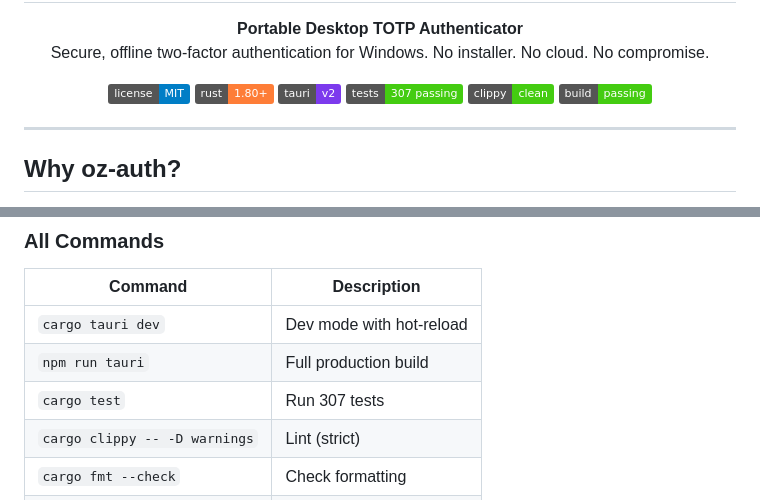
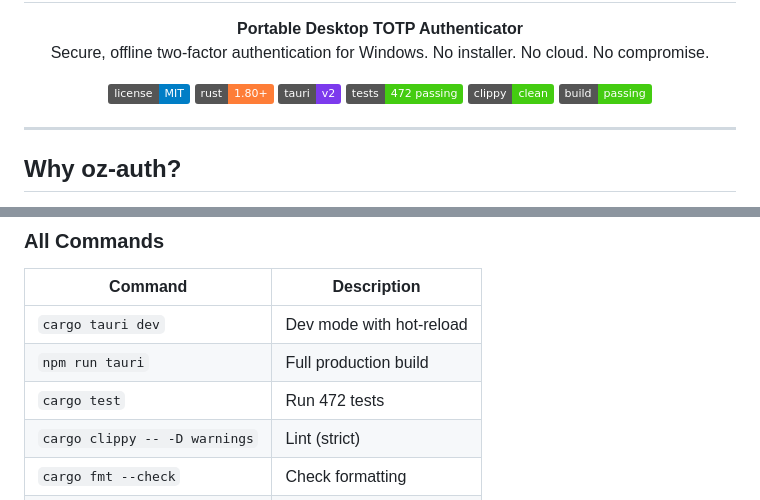
Before and after one commit to kardelitaitu/oz-auth, a Markdown page: README.md, 2 parts joined by grey strips. GitHub-like rendering; badges without logos.

Commit message:
docs: update README test count to 472

```diff
--- a/README.md
+++ b/README.md
@@ -9,7 +9,7 @@
   <a href="https://github.com/kardelitaitu/oz-auth/blob/main/LICENSE"><img src="https://img.shields.io/badge/license-MIT-blue.svg" alt="MIT License"></a>
   <img src="https://img.shields.io/badge/rust-1.80%2B-orange.svg" alt="Rust 1.80+">
   <img src="https://img.shields.io/badge/tauri-v2-7c3aed.svg" alt="Tauri v2">
-  <img src="https://img.shields.io/badge/tests-307%20passing-brightgreen.svg" alt="307 tests passing">
+  <img src="https://img.shields.io/badge/tests-472%20passing-brightgreen.svg" alt="472 tests passing">
   <img src="https://img.shields.io/badge/clippy-clean-brightgreen.svg" alt="Clippy clean">
   <img src="https://img.shields.io/badge/build-passing-brightgreen.svg" alt="Build passing">
 </p>
@@ -87,7 +87,7 @@ The output is at `src-tauri/target/release/oz-auth.exe`.
 |---------|-------------|
 | `cargo tauri dev` | Dev mode with hot-reload |
 | `npm run tauri` | Full production build |
-| `cargo test` | Run 307 tests |
+| `cargo test` | Run 472 tests |
 | `cargo clippy -- -D warnings` | Lint (strict) |
 | `cargo fmt --check` | Check formatting |
 | `cargo check` | Type-check only |
```
